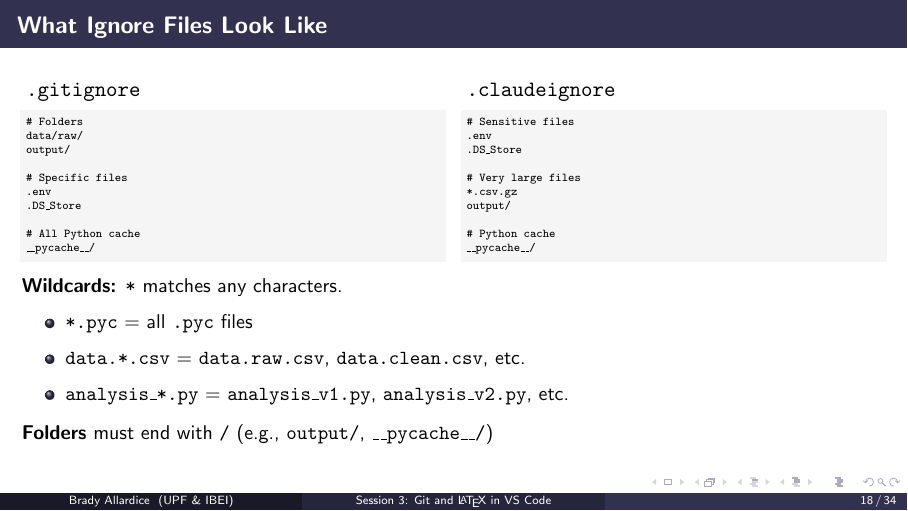
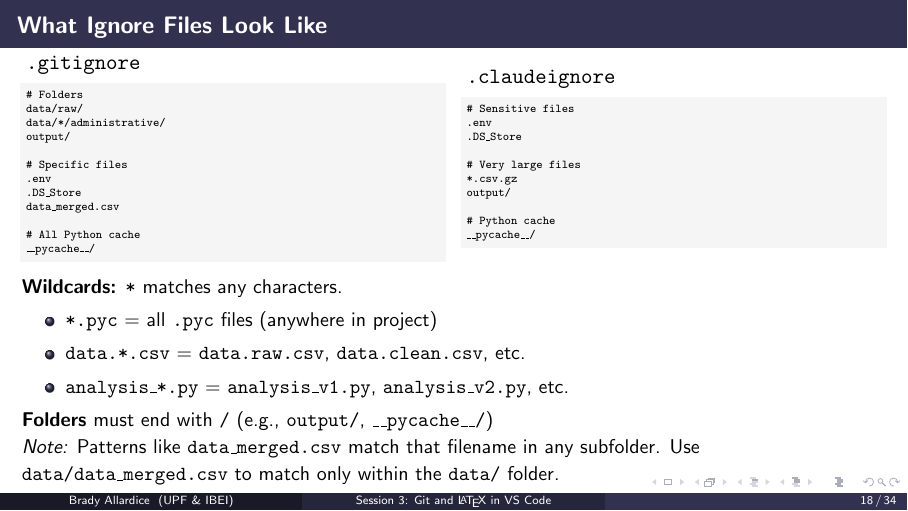
Before and after one commit to bradyallardice/claude-code-workshop, LaTeX slides (slides/session3_slides.tex): page 18 of 34. Compiled offline with pdfLaTeX.

Commit message:
Expand .gitignore examples and clarify wildcard pattern matching

```diff
--- a/slides/session3_slides.tex
+++ b/slides/session3_slides.tex
@@ -463,11 +463,13 @@ __pycache__/
     \begin{lstlisting}[basicstyle=\ttfamily\tiny]
 # Folders
 data/raw/
+data/*/administrative/
 output/
 
 # Specific files
 .env
 .DS_Store
+data_merged.csv
 
 # All Python cache
 __pycache__/
@@ -492,11 +494,13 @@ __pycache__/
   \vspace{0.15em}
   {\small \textbf{Wildcards:} \texttt{*} matches any characters.
   \begin{itemize}
-    \item \texttt{*.pyc} = all \texttt{.pyc} files
+    \item \texttt{*.pyc} = all \texttt{.pyc} files (anywhere in project)
     \item \texttt{data.*.csv} = \texttt{data.raw.csv}, \texttt{data.clean.csv}, etc.
     \item \texttt{analysis\_*.py} = \texttt{analysis\_v1.py}, \texttt{analysis\_v2.py}, etc.
   \end{itemize}
-  \textbf{Folders} must end with \texttt{/} (e.g., \texttt{output/}, \texttt{\_\_pycache\_\_/})}
+  \textbf{Folders} must end with \texttt{/} (e.g., \texttt{output/}, \texttt{\_\_pycache\_\_/})
+
+  \textit{Note:} Patterns like \texttt{data\_merged.csv} match that filename in any subfolder. Use \texttt{data/data\_merged.csv} to match only within the \texttt{data/} folder.}
 \end{frame}
 
 \begin{frame}{So Where Does the Data Go?}
```
Also changed, not shown: slides/session3_slides.pdf.
